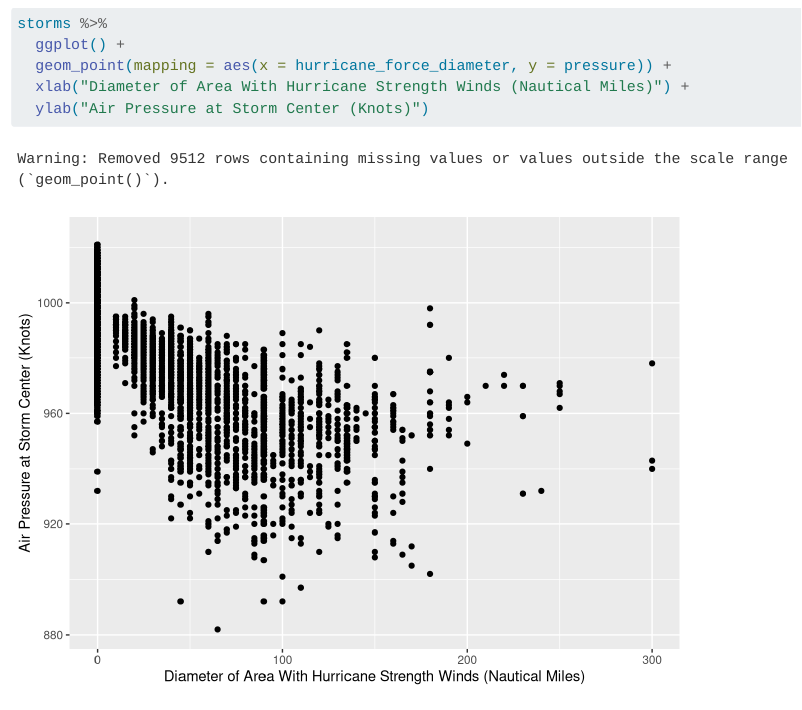
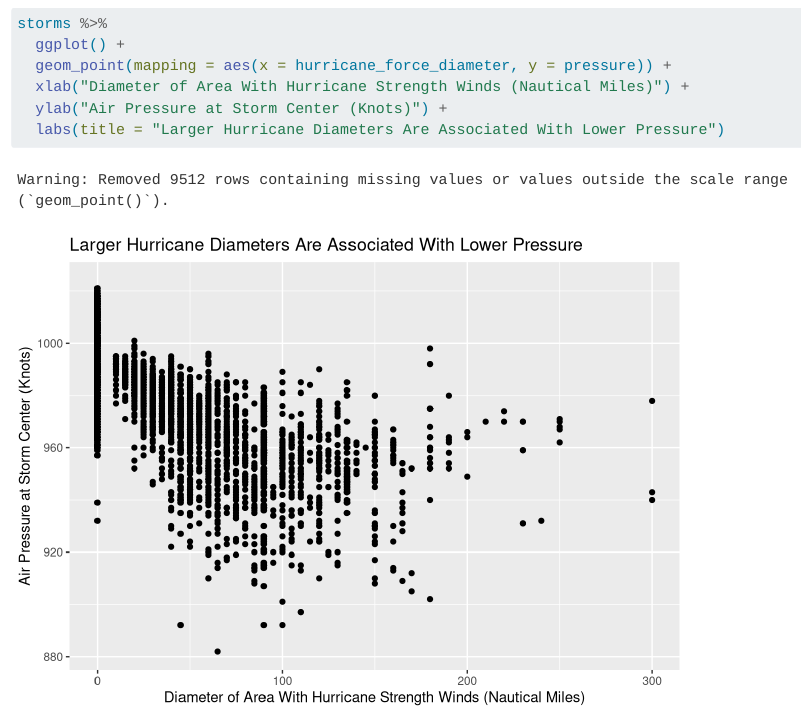
Before and after one commit to dschoder95/first-repo, a Quarto document (index.qmd): the page in a window 1100 px wide, from 400 px down. Rendered offline with R 4.5, knitr and Pandoc in place of Quarto, with nearby package versions.

Commit message:
add graph title

````diff
--- a/index.qmd
+++ b/index.qmd
@@ -15,7 +15,8 @@ storms %>%
   ggplot() +
   geom_point(mapping = aes(x = hurricane_force_diameter, y = pressure)) +
   xlab("Diameter of Area With Hurricane Strength Winds (Nautical Miles)") +
-  ylab("Air Pressure at Storm Center (Knots)")
+  ylab("Air Pressure at Storm Center (Knots)") +
+  labs(title = "Larger Hurricane Diameters Are Associated With Lower Pressure")
 
 
 ```
````
Also changed, not shown: index.html.
